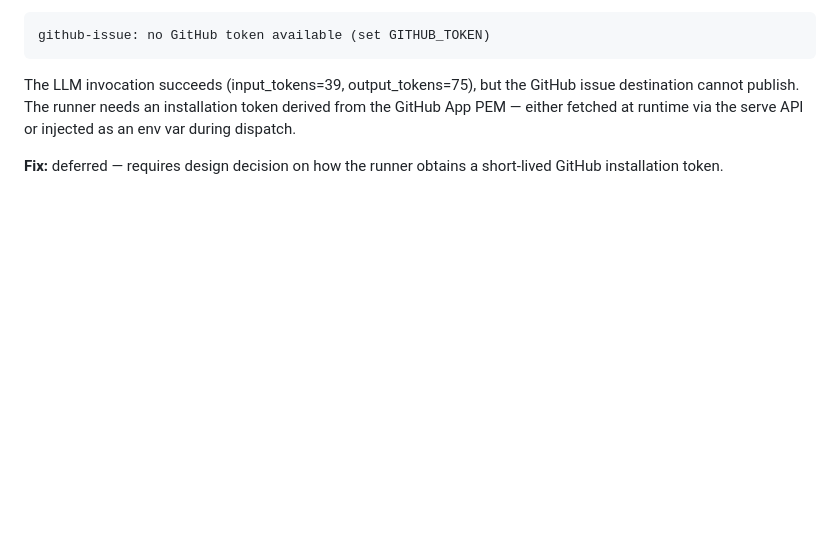
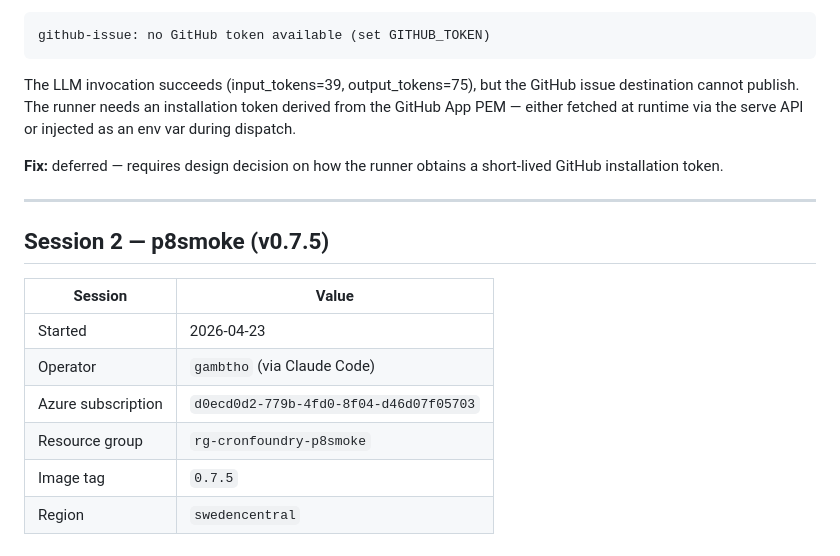
Before and after one commit to gambtho/cronfoundry, a Markdown page: docs/guides/smoke-test-mvp-azure-findings.md, the part around the change. Rendered like a GitHub page; blank space fills up the shorter version.

Commit message:
docs(smoke): start p8smoke session in findings log

```diff
--- a/docs/guides/smoke-test-mvp-azure-findings.md
+++ b/docs/guides/smoke-test-mvp-azure-findings.md
@@ -549,3 +549,16 @@ during dispatch.
 
 **Fix:** deferred — requires design decision on how the runner
 obtains a short-lived GitHub installation token.
+
+---
+
+## Session 2 — p8smoke (v0.7.5)
+
+| Session | Value |
+|---|---|
+| Started | 2026-04-23 |
+| Operator | `gambtho` (via Claude Code) |
+| Azure subscription | `d0ecd0d2-779b-4fd0-8f04-d46d07f05703` |
+| Resource group | `rg-cronfoundry-p8smoke` |
+| Image tag | `0.7.5` |
+| Region | `swedencentral` |
```
